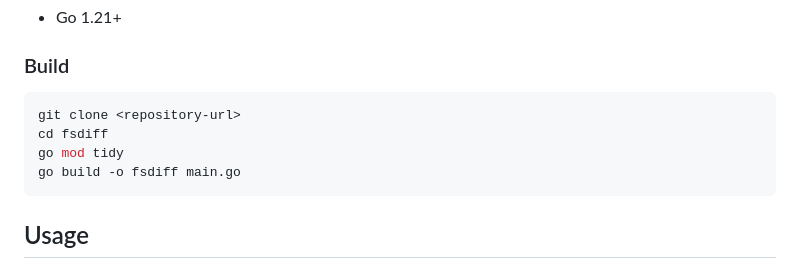
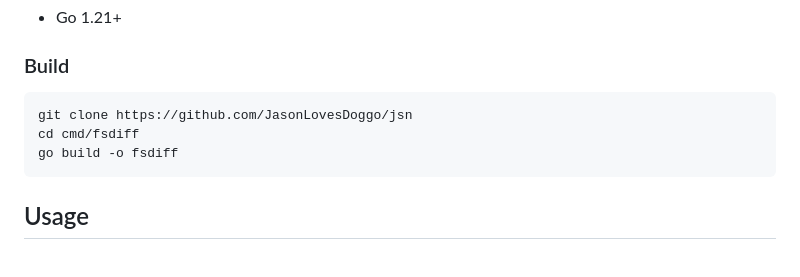
Before and after one commit to JasonLovesDoggo/jsn, a Markdown page: cmd/fsdiff/README.md, the part around the change. GitHub-like rendering.

````diff
--- a/cmd/fsdiff/README.md
+++ b/cmd/fsdiff/README.md
@@ -21,10 +21,9 @@ Fast parallel filesystem diff tool for cybersecurity competitions and system adm
 
 ### Build
 ```bash
-git clone <repository-url>
-cd fsdiff
-go mod tidy
-go build -o fsdiff main.go
+git clone https://github.com/JasonLovesDoggo/jsn
+cd cmd/fsdiff
+go build -o fsdiff
 ```
 
 ## Usage
````
